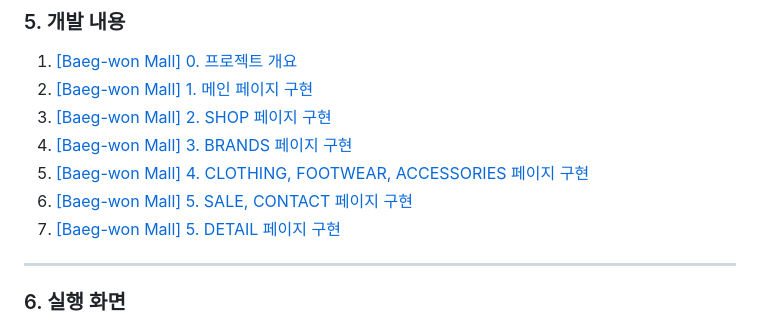
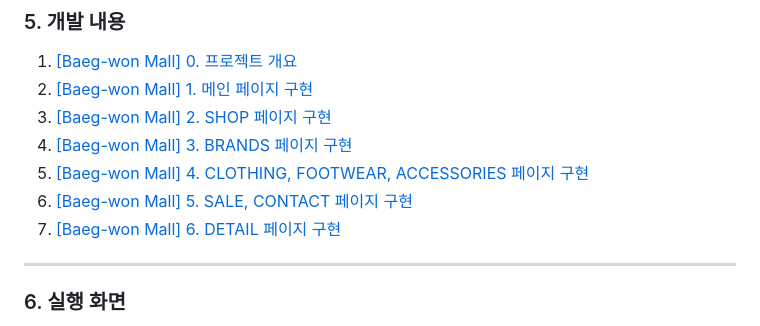
Before and after one commit to daegwonkim/Clothing-Gallery, a Markdown page: README.md, the part around the change. Drawn GitHub-style.

```diff
--- a/README.md
+++ b/README.md
@@ -86,7 +86,7 @@
 4. [[Baeg-won Mall] 3. BRANDS 페이지 구현](https://daegwonkim.tistory.com/459)
 5. [[Baeg-won Mall] 4. CLOTHING, FOOTWEAR, ACCESSORIES 페이지 구현](https://daegwonkim.tistory.com/461)
 6. [[Baeg-won Mall] 5. SALE, CONTACT 페이지 구현](https://daegwonkim.tistory.com/462)
-7. [[Baeg-won Mall] 5. DETAIL 페이지 구현](https://daegwonkim.tistory.com/463)
+7. [[Baeg-won Mall] 6. DETAIL 페이지 구현](https://daegwonkim.tistory.com/463)
 
 <hr>
 
```
